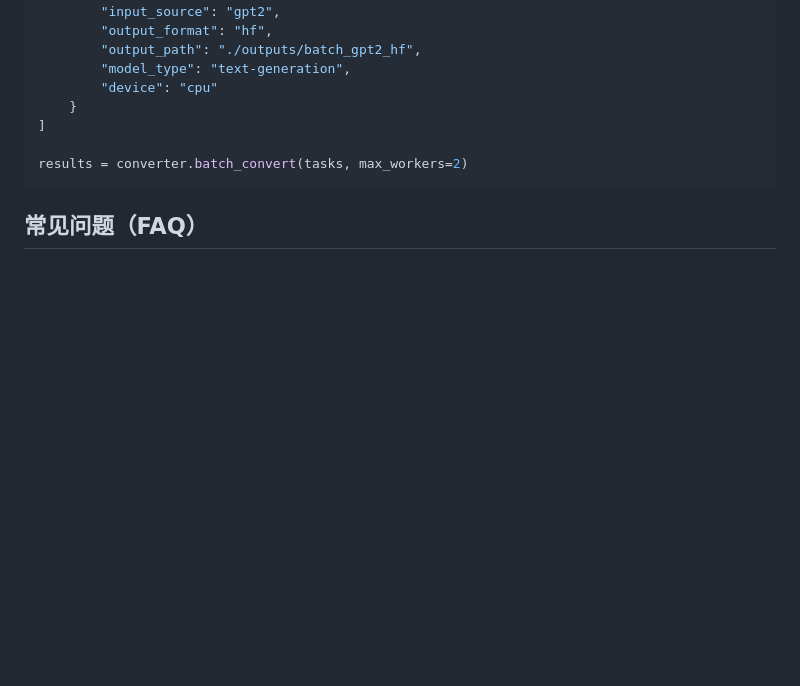
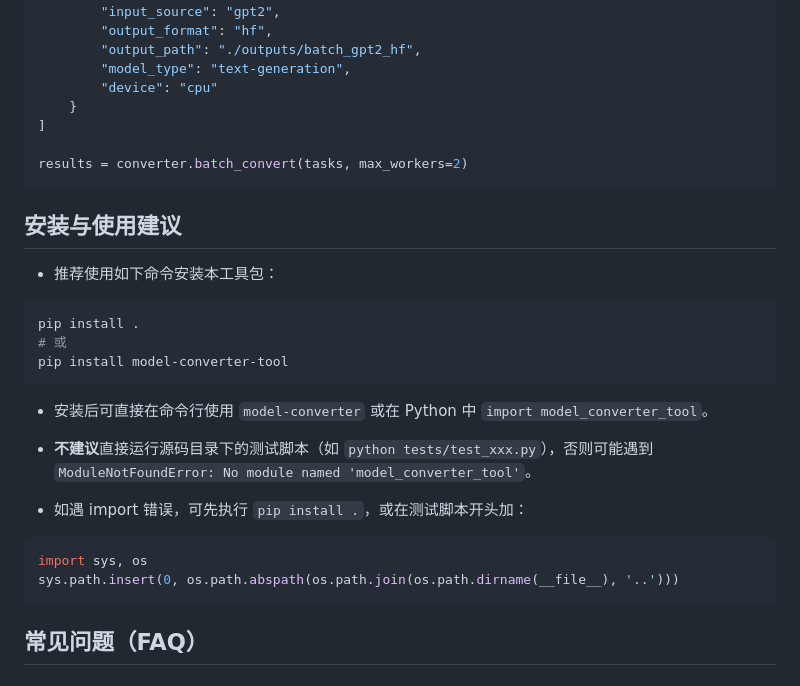
Before and after one commit to duoyuncloud/ModelConverterTool, a Markdown page: README.md, the part around the change. Drawn GitHub-style; blank space fills up the shorter version.

Commit message:
docs: add install/import troubleshooting and best practices for Windows users

````diff
--- a/README.md
+++ b/README.md
@@ -270,6 +270,27 @@ tasks = [
 results = converter.batch_convert(tasks, max_workers=2)
 ```
 
+## 安装与使用建议
+
+- 推荐使用如下命令安装本工具包：
+
+```sh
+pip install .
+# 或
+pip install model-converter-tool
+```
+
+- 安装后可直接在命令行使用 `model-converter` 或在 Python 中 `import model_converter_tool`。
+
+- **不建议**直接运行源码目录下的测试脚本（如 `python tests/test_xxx.py`），否则可能遇到 `ModuleNotFoundError: No module named 'model_converter_tool'`。
+
+- 如遇 import 错误，可先执行 `pip install .`，或在测试脚本开头加：
+
+```python
+import sys, os
+sys.path.insert(0, os.path.abspath(os.path.join(os.path.dirname(__file__), '..')))
+```
+
 ## 常见问题（FAQ）
 
 ### Q: Windows 下提示 'model-converter' 不是内部或外部命令？
````
